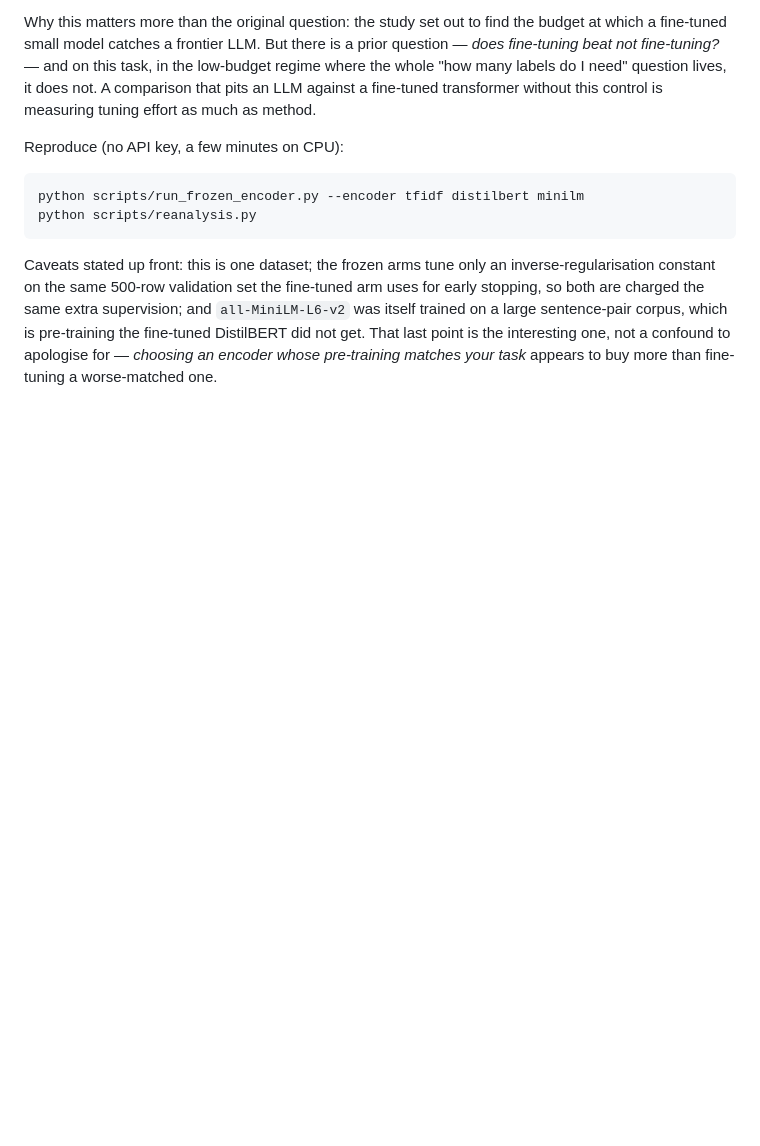
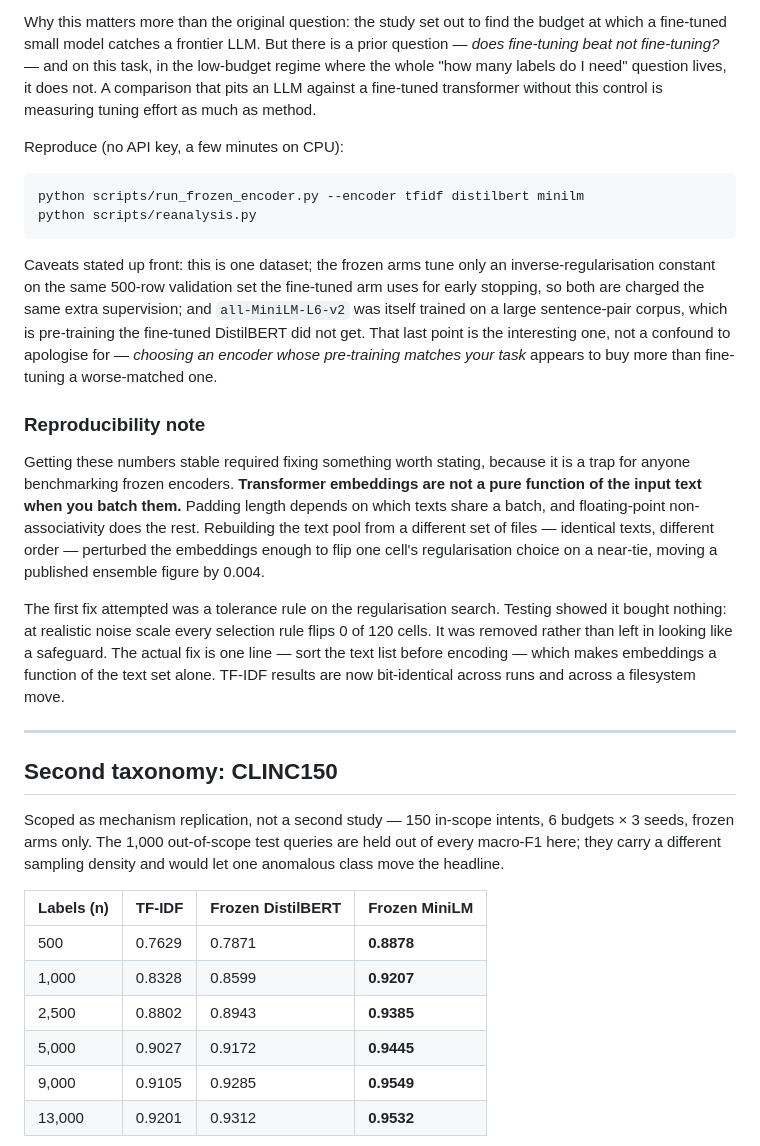
Before and after one commit to louisgrochla/ds-llm-judge-vs-small-model, a Markdown page: README.md, the part around one of its changes. Rendered like a GitHub page; blank space fills up the shorter version.

````diff
--- a/README.md
+++ b/README.md
@@ -74,3 +74,25 @@ python scripts/reanalysis.py
 ```
 
 Caveats stated up front: this is one dataset; the frozen arms tune only an inverse-regularisation constant on the same 500-row validation set the fine-tuned arm uses for early stopping, so both are charged the same extra supervision; and `all-MiniLM-L6-v2` was itself trained on a large sentence-pair corpus, which is pre-training the fine-tuned DistilBERT did not get. That last point is the interesting one, not a confound to apologise for — *choosing an encoder whose pre-training matches your task* appears to buy more than fine-tuning a worse-matched one.
+
+### Reproducibility note
+
+Getting these numbers stable required fixing something worth stating, because it is a trap for anyone benchmarking frozen encoders. **Transformer embeddings are not a pure function of the input text when you batch them.** Padding length depends on which texts share a batch, and floating-point non-associativity does the rest. Rebuilding the text pool from a different set of files — identical texts, different order — perturbed the embeddings enough to flip one cell's regularisation choice on a near-tie, moving a published ensemble figure by 0.004.
+
+The first fix attempted was a tolerance rule on the regularisation search. Testing showed it bought nothing: at realistic noise scale every selection rule flips 0 of 120 cells. It was removed rather than left in looking like a safeguard. The actual fix is one line — sort the text list before encoding — which makes embeddings a function of the text set alone. TF-IDF results are now bit-identical across runs and across a filesystem move.
+
+---
+
+## Second taxonomy: CLINC150
+
+Scoped as mechanism replication, not a second study — 150 in-scope intents, 6 budgets × 3 seeds, frozen arms only. The 1,000 out-of-scope test queries are held out of every macro-F1 here; they carry a different sampling density and would let one anomalous class move the headline.
+
+| Labels (n) | TF-IDF | Frozen DistilBERT | Frozen MiniLM |
+|---|---|---|---|
+| 500 | 0.7629 | 0.7871 | **0.8878** |
+| 1,000 | 0.8328 | 0.8599 | **0.9207** |
+| 2,500 | 0.8802 | 0.8943 | **0.9385** |
+| 5,000 | 0.9027 | 0.9172 | **0.9445** |
+| 9,000 | 0.9105 | 0.9285 | **0.9549** |
+| 13,000 | 0.9201 | 0.9312 | **0.9532** |
+
````
Also changed, not shown: other parts of README.md (+42 -11 lines), results/figures/label_budget_sweep.png, results/figures/label_budget_sweep_clinc150.png (added), 13 other files.
